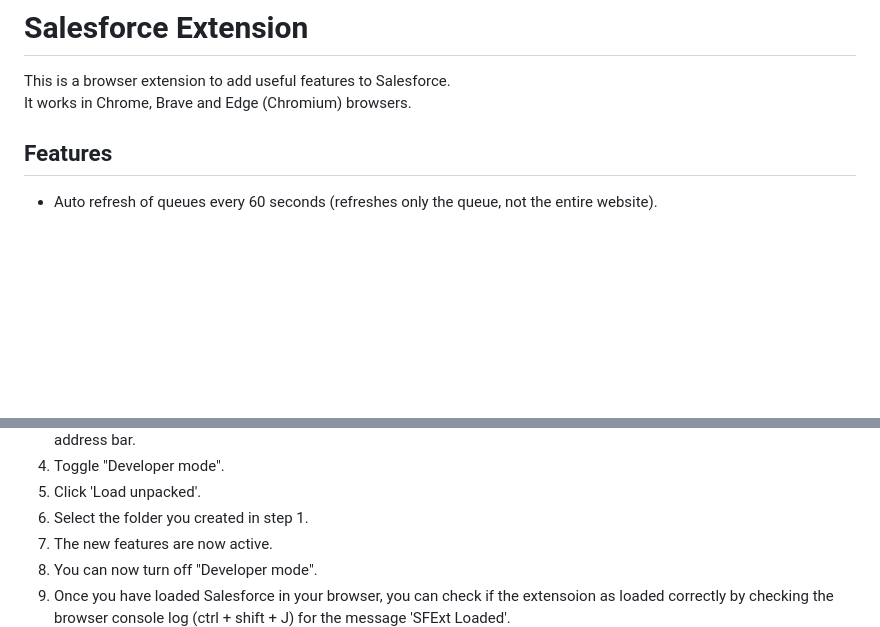
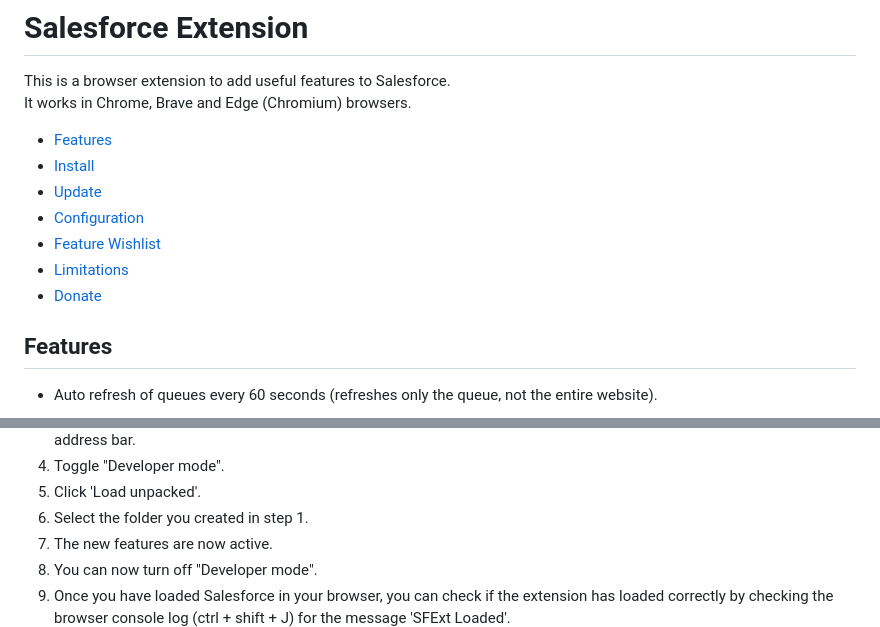
Before and after one commit to UNiXMIT/UNiXSF, a Markdown page: README.md, 2 parts joined by grey strips. GitHub-like rendering; blank space fills up the shorter version.

```diff
--- a/README.md
+++ b/README.md
@@ -2,6 +2,14 @@
 
 This is a browser extension to add useful features to Salesforce.
 It works in Chrome, Brave and Edge (Chromium) browsers.
+
+- [Features](#features)
+- [Install](#install)
+- [Update](#update)
+- [Configuration](#configuration)
+- [Feature Wishlist](#feature-wishlist)
+- [Limitations](#limitations)
+- [Donate](#donate)
 
 ## Features
 - Auto refresh of queues every 60 seconds (refreshes only the queue, not the entire website).
@@ -39,7 +47,7 @@ Before installing, close any instances of Salesforce you have open.
 6. Select the folder you created in step 1.
 7. The new features are now active.
 8. You can now turn off "Developer mode".
-9. Once you have loaded Salesforce in your browser, you can check if the extensoion as loaded correctly by checking the browser console log (ctrl + shift + J) for the message 'SFExt Loaded'.
+9. Once you have loaded Salesforce in your browser, you can check if the extension has loaded correctly by checking the browser console log (ctrl + shift + J) for the message 'SFExt Loaded'.
 ![8](images/ExtLoaded.png)
 
 ## Update
```
Also changed, not shown: other parts of README.md (+46 -4 lines), images/acuProduct.png (added), images/configPage.png (added), 6 other files.
